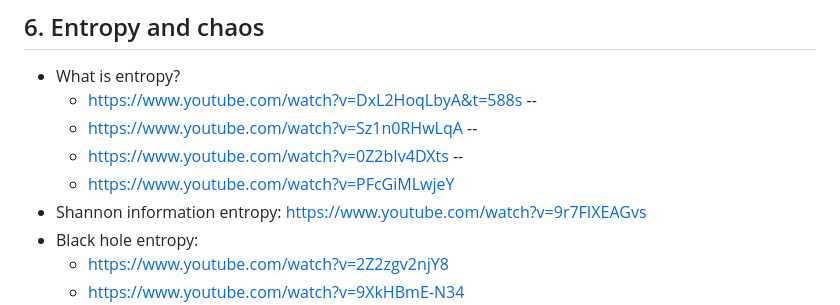
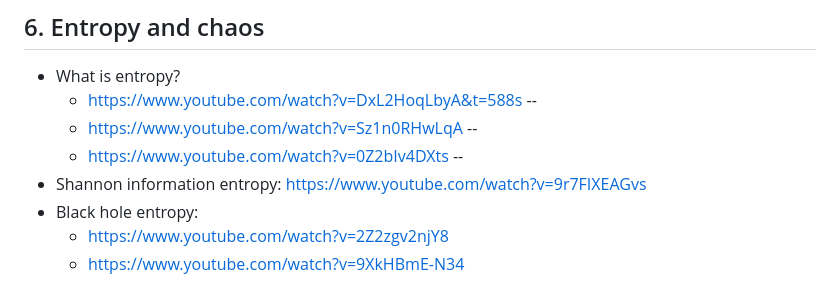
Before and after one commit to Bachbean/Predicting-the-Unpredictable, a Markdown page: readings/reading.md, the part around the change. Rendered like a GitHub page.

```diff
--- a/readings/reading.md
+++ b/readings/reading.md
@@ -43,7 +43,6 @@
         + https://www.youtube.com/watch?v=DxL2HoqLbyA&t=588s --
         + https://www.youtube.com/watch?v=Sz1n0RHwLqA --
         + https://www.youtube.com/watch?v=0Z2bIv4DXts --
-        + https://www.youtube.com/watch?v=PFcGiMLwjeY
    - Shannon information entropy: https://www.youtube.com/watch?v=9r7FIXEAGvs
    - Black hole entropy:
         + https://www.youtube.com/watch?v=2Z2zgv2njY8
```
